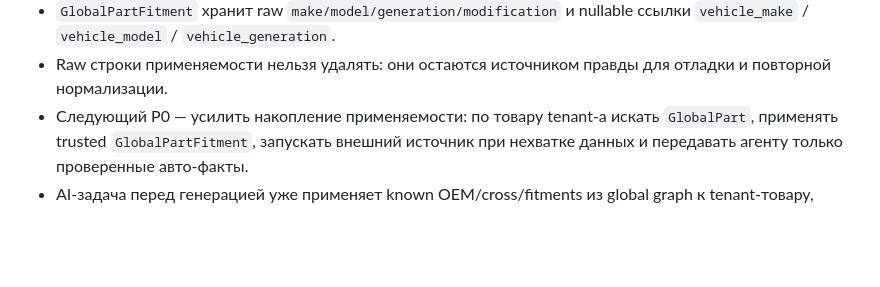
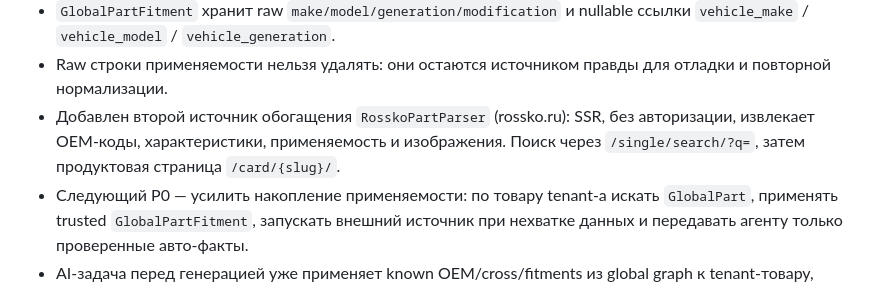
Before and after one commit to Mr-Fulani/map-backend, a Markdown page: ТЗ_умный_парсинг_автозапчастей_v1.md, the part around one of its changes. Drawn GitHub-style; blank space fills up the shorter version.

Commit message:
docs: обновить ROADMAP и ТЗ — добавить rossko как второй источник

```diff
--- a/ТЗ_умный_парсинг_автозапчастей_v1.md
+++ b/ТЗ_умный_парсинг_автозапчастей_v1.md
@@ -1055,6 +1055,9 @@ GlobalPartFitment
   ссылки `vehicle_make` / `vehicle_model` / `vehicle_generation`.
 - Raw строки применяемости нельзя удалять: они остаются источником правды для
   отладки и повторной нормализации.
+- Добавлен второй источник обогащения `RosskoPartParser` (rossko.ru): SSR, без
+  авторизации, извлекает OEM-коды, характеристики, применяемость и изображения.
+  Поиск через `/single/search/?q=`, затем продуктовая страница `/card/{slug}/`.
 - Следующий P0 — усилить накопление применяемости: по товару tenant-а искать
   `GlobalPart`, применять trusted `GlobalPartFitment`, запускать внешний источник
   при нехватке данных и передавать агенту только проверенные авто-факты.
```
Also changed, not shown: other parts of ТЗ_умный_парсинг_автозапчастей_v1.md (+1 -1 lines), ROADMAP_умный_парсинг_автозапчастей_v1.md (+5 -6 lines).
